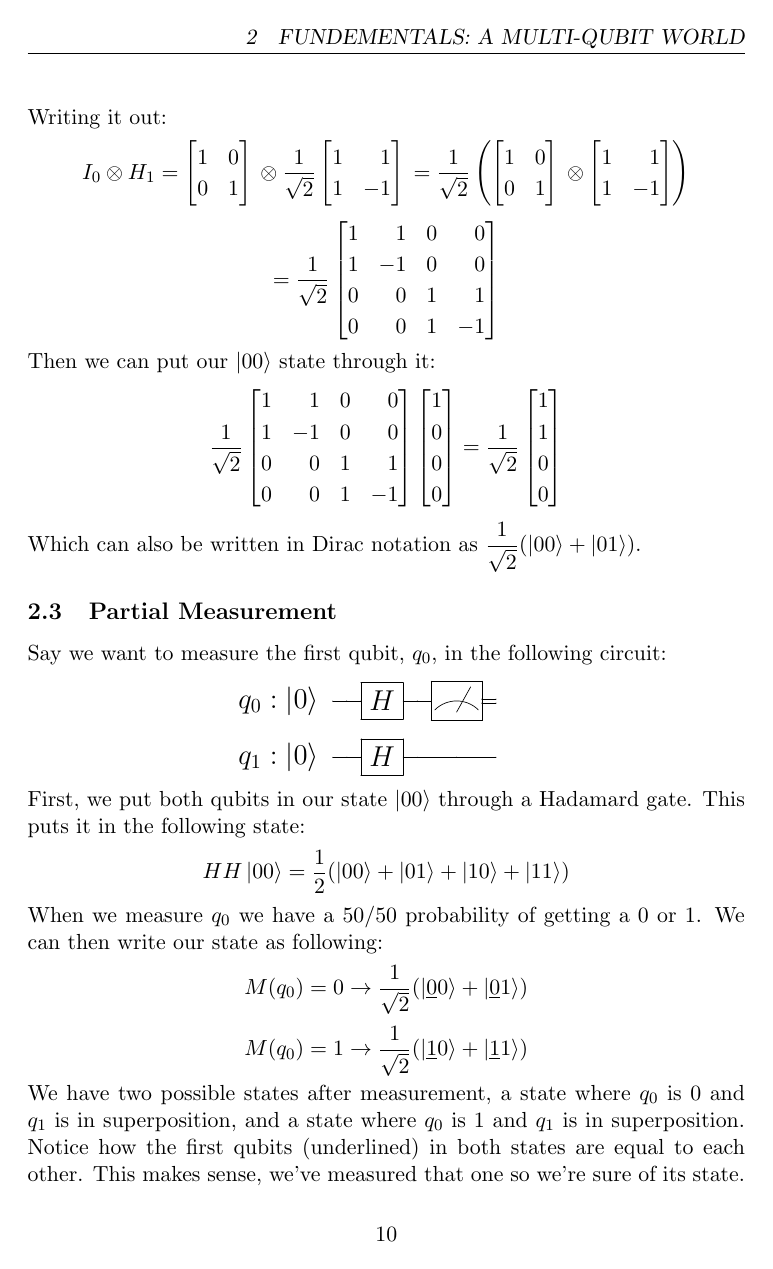
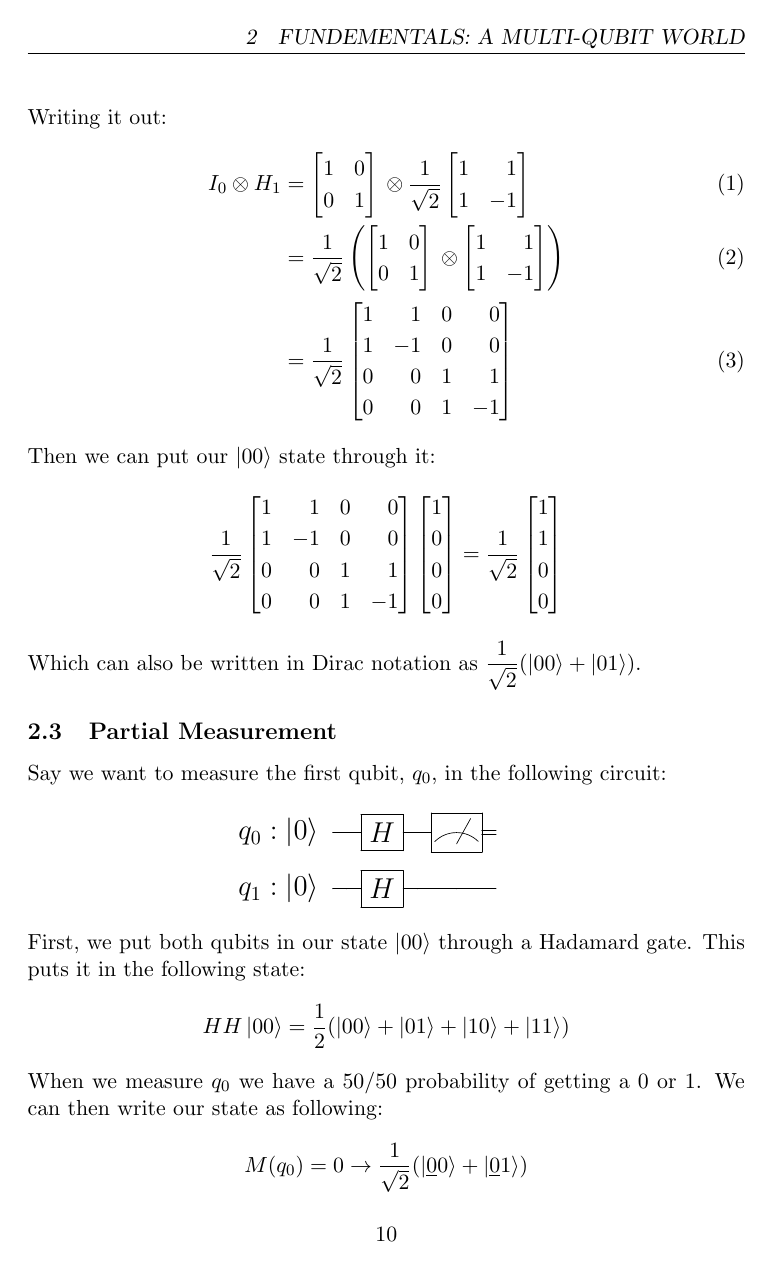
Before and after one commit to soudy/introduction-to-quantum-computing, a LaTeX document (introduction-to-quantum-computing.tex): page 10 of 15 before the commit and page 10 of 16 after it. The pictures show the PDF file introduction-to-quantum-computing.pdf that the author committed with the source.

Commit message:
Format gate kronecker product

```diff
--- a/introduction-to-quantum-computing.tex
+++ b/introduction-to-quantum-computing.tex
@@ -283,10 +283,10 @@ Doing single-qubit operations on a multi-qubit state is possible by combining th
 \newpage
 \noindent
 Writing it out:
-\[
-I_0 \otimes H_1 =
-  \igate{} \otimes \hgate{}
-  =
+\begin{align}
+  I_0 \otimes H_1 &=
+  \igate{} \otimes \hgate{} \\
+  &=
   \dfrac{1}{\sqrt2}
   \left(
   \igate{}
@@ -295,17 +295,15 @@ I_0 \otimes H_1 =
   1 & \phantom{-}1 \\
   1 & -1
   \end{bmatrix}
-  \right)
-\]
-\[
-= \dfrac{1}{\sqrt2}
+  \right) \\
+  &= \dfrac{1}{\sqrt2}
   \begin{bmatrix}
   1 & \phantom{-}1 & 0 & \phantom{-}0 \\
   1 & -1 & 0 & \phantom{-}0 \\
   0 & \phantom{-}0 & 1 & \phantom{-}1 \\
   0 & \phantom{-}0 & 1 & -1 \\
   \end{bmatrix}
-\]
+\end{align}
 Then we can put our \ket{00} state through it:
 \[
   \dfrac{1}{\sqrt2}
```
Also changed, not shown: introduction-to-quantum-computing.pdf.
